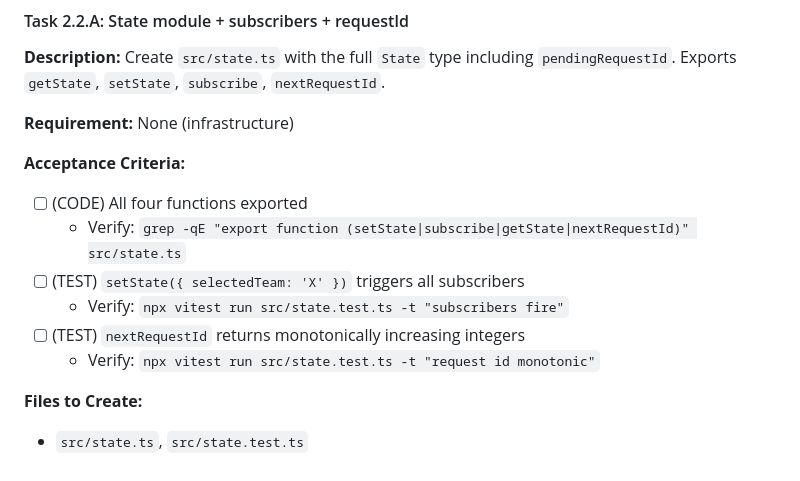
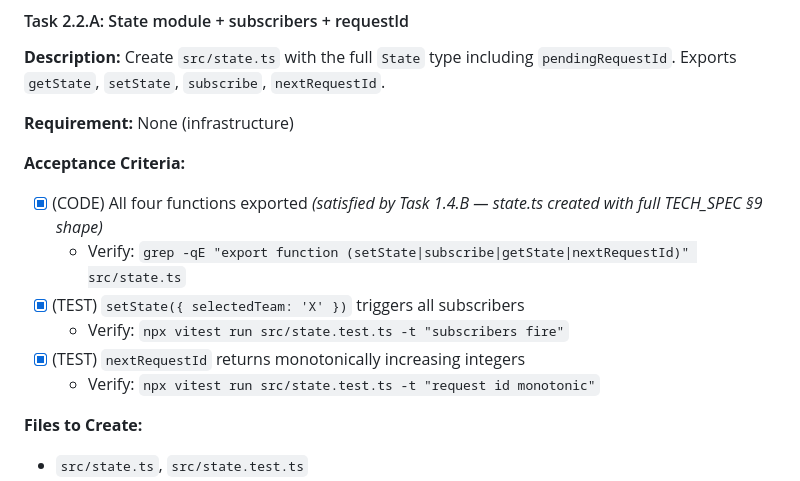
Before and after one commit to benjaminshoemaker/ripped, a Markdown page: plans/greenfield/EXECUTION_PLAN.md, the part around the change. GitHub-like rendering.

Commit message:
task(2.2.A): mark as satisfied by state.ts from Task 1.4.B [no code change]
Task 1.4.B created src/state.ts with the full TECH_SPEC §9 shape including
pendingRequestId + nextRequestId, and src/state.test.ts already covers all 3
of Task 2.2.A's acceptance criteria. No additional code needed; just plan
checkbox update.

State module exports: getState, setState, subscribe, nextRequestId, __resetStateForTests
Tests: 6 passing in src/state.test.ts

```diff
--- a/plans/greenfield/EXECUTION_PLAN.md
+++ b/plans/greenfield/EXECUTION_PLAN.md
@@ -586,11 +586,11 @@ Create `src/state.ts` with the full `State` type including `pendingRequestId`. E
 **Requirement:** None (infrastructure)
 
 **Acceptance Criteria:**
-- [ ] (CODE) All four functions exported
+- [x] (CODE) All four functions exported *(satisfied by Task 1.4.B — state.ts created with full TECH_SPEC §9 shape)*
   - Verify: `grep -qE "export function (setState|subscribe|getState|nextRequestId)" src/state.ts`
-- [ ] (TEST) `setState({ selectedTeam: 'X' })` triggers all subscribers
+- [x] (TEST) `setState({ selectedTeam: 'X' })` triggers all subscribers
   - Verify: `npx vitest run src/state.test.ts -t "subscribers fire"`
-- [ ] (TEST) `nextRequestId` returns monotonically increasing integers
+- [x] (TEST) `nextRequestId` returns monotonically increasing integers
   - Verify: `npx vitest run src/state.test.ts -t "request id monotonic"`
 
 **Files to Create:**
```
